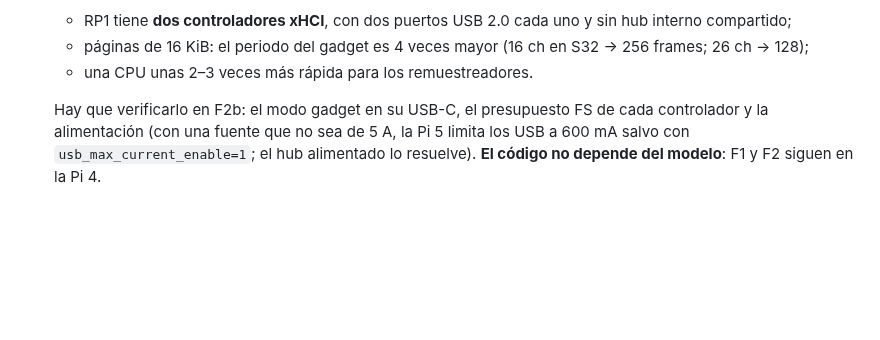
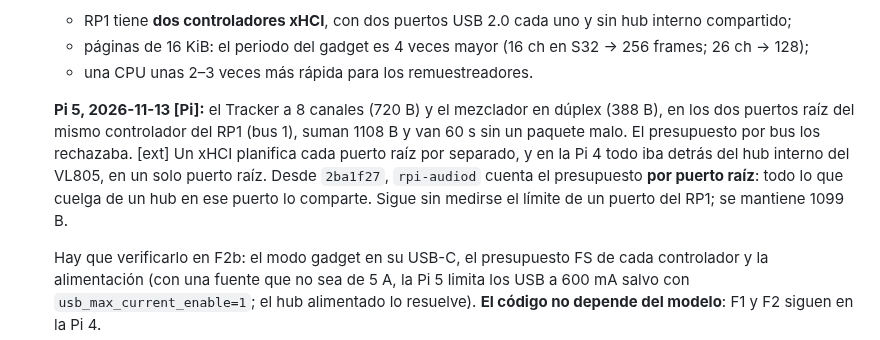
Before and after one commit to trak3r-os/mpc-rpi4-audioface, a Markdown page: docs/PLAN.md, the part around the change. Drawn GitHub-style; blank space fills up the shorter version.

```diff
--- a/docs/PLAN.md
+++ b/docs/PLAN.md
@@ -201,6 +201,8 @@ Consecuencias:
   - RP1 tiene **dos controladores xHCI**, con dos puertos USB 2.0 cada uno y sin hub interno compartido;
   - páginas de 16 KiB: el periodo del gadget es 4 veces mayor (16 ch en S32 → 256 frames; 26 ch → 128);
   - una CPU unas 2–3 veces más rápida para los remuestreadores.
+
+  **Pi 5, 2026-11-13 [Pi]:** el Tracker a 8 canales (720 B) y el mezclador en dúplex (388 B), en los dos puertos raíz del mismo controlador del RP1 (bus 1), suman 1108 B y van 60 s sin un paquete malo. El presupuesto por bus los rechazaba. [ext] Un xHCI planifica cada puerto raíz por separado, y en la Pi 4 todo iba detrás del hub interno del VL805, en un solo puerto raíz. Desde `2ba1f27`, `rpi-audiod` cuenta el presupuesto **por puerto raíz**: todo lo que cuelga de un hub en ese puerto lo comparte. Sigue sin medirse el límite de un puerto del RP1; se mantiene 1099 B.
 
   Hay que verificarlo en F2b: el modo gadget en su USB-C, el presupuesto FS de cada controlador y la alimentación (con una fuente que no sea de 5 A, la Pi 5 limita los USB a 600 mA salvo con `usb_max_current_enable=1`; el hub alimentado lo resuelve). **El código no depende del modelo**: F1 y F2 siguen en la Pi 4.
 
```
Also changed, not shown: docs/STATUS.md (+15 -1 lines), docs/hw/2026-11-13-perf-fan.md (added, +74 -0 lines).
